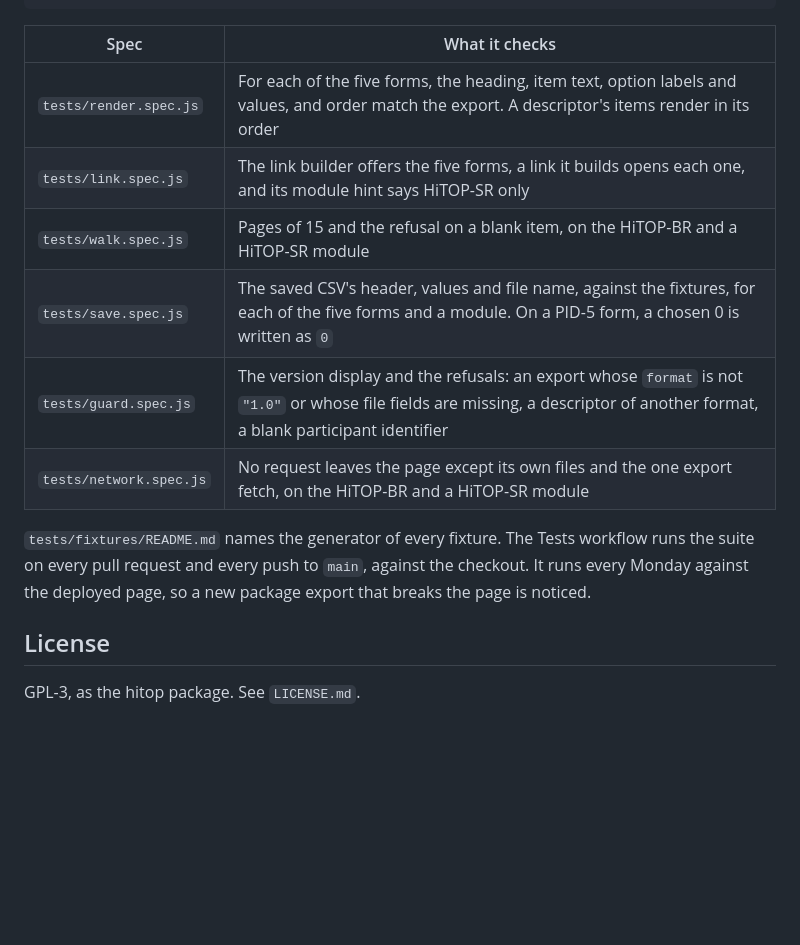
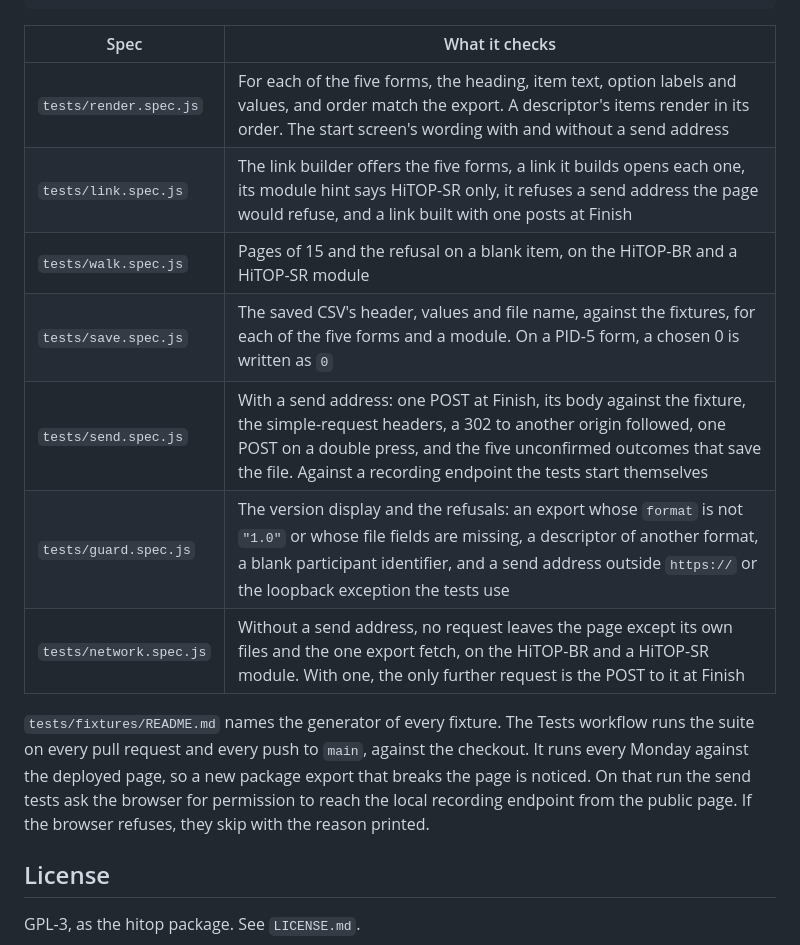
Before and after one commit to jmgirard/hitop-form, a Markdown page: README.md, the part around one of its changes. Rendered like a GitHub page; blank space fills up the shorter version.

```diff
--- a/README.md
+++ b/README.md
@@ -117,18 +214,21 @@ npx playwright test
 
 | Spec | What it checks |
 |---|---|
-| `tests/render.spec.js` | For each of the five forms, the heading, item text, option labels and values, and order match the export. A descriptor's items render in its order |
-| `tests/link.spec.js` | The link builder offers the five forms, a link it builds opens each one, and its module hint says HiTOP-SR only |
+| `tests/render.spec.js` | For each of the five forms, the heading, item text, option labels and values, and order match the export. A descriptor's items render in its order. The start screen's wording with and without a send address |
+| `tests/link.spec.js` | The link builder offers the five forms, a link it builds opens each one, its module hint says HiTOP-SR only, it refuses a send address the page would refuse, and a link built with one posts at Finish |
 | `tests/walk.spec.js` | Pages of 15 and the refusal on a blank item, on the HiTOP-BR and a HiTOP-SR module |
 | `tests/save.spec.js` | The saved CSV's header, values and file name, against the fixtures, for each of the five forms and a module. On a PID-5 form, a chosen 0 is written as `0` |
-| `tests/guard.spec.js` | The version display and the refusals: an export whose `format` is not `"1.0"` or whose file fields are missing, a descriptor of another format, a blank participant identifier |
-| `tests/network.spec.js` | No request leaves the page except its own files and the one export fetch, on the HiTOP-BR and a HiTOP-SR module |
+| `tests/send.spec.js` | With a send address: one POST at Finish, its body against the fixture, the simple-request headers, a 302 to another origin followed, one POST on a double press, and the five unconfirmed outcomes that save the file. Against a recording endpoint the tests start themselves |
+| `tests/guard.spec.js` | The version display and the refusals: an export whose `format` is not `"1.0"` or whose file fields are missing, a descriptor of another format, a blank participant identifier, and a send address outside `https://` or the loopback exception the tests use |
+| `tests/network.spec.js` | Without a send address, no request leaves the page except its own files and the one export fetch, on the HiTOP-BR and a HiTOP-SR module. With one, the only further request is the POST to it at Finish |
 
 `tests/fixtures/README.md` names the generator of every fixture. The Tests
 workflow runs the suite on every pull request and every push to `main`,
 against the checkout.
 It runs every Monday against the deployed page, so a new package export that
-breaks the page is noticed.
+breaks the page is noticed. On that run the send tests ask the browser for
+permission to reach the local recording endpoint from the public page. If
+the browser refuses, they skip with the reason printed.
 
 ## License
 
```
Also changed, not shown: other parts of README.md (+120 -23 lines).
